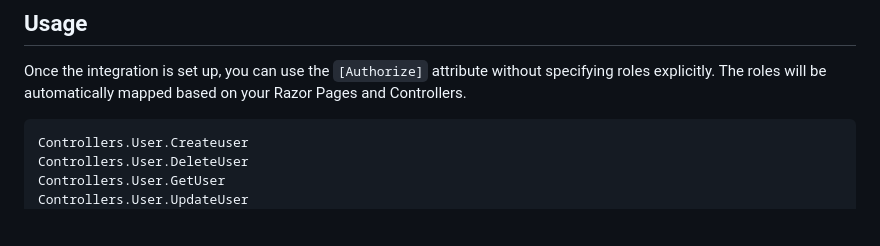
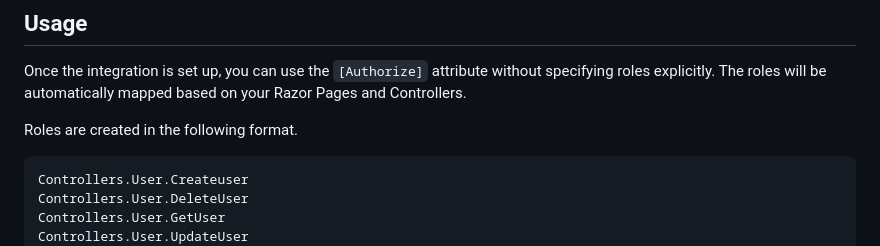
Before and after one commit to kingeser/Be.Auto.Authentication.Keycloak, a Markdown page: README.md, the part around the change. GitHub-like rendering; blank space fills up the shorter version.

````diff
--- a/README.md
+++ b/README.md
@@ -73,6 +73,7 @@ To use this integration, follow these steps:
 
 Once the integration is set up, you can use the `[Authorize]` attribute without specifying roles explicitly. The roles will be automatically mapped based on your Razor Pages and Controllers.
 
+Roles are created in the following format.
 ```code
 Controllers.User.Createuser
 Controllers.User.DeleteUser
````
